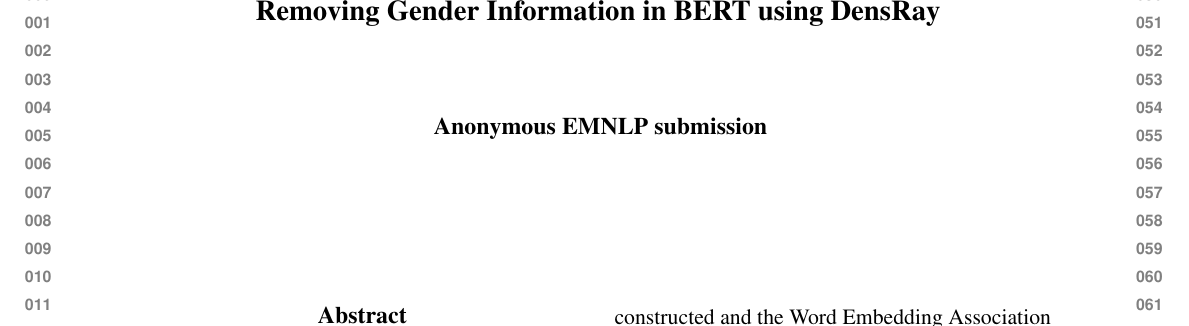
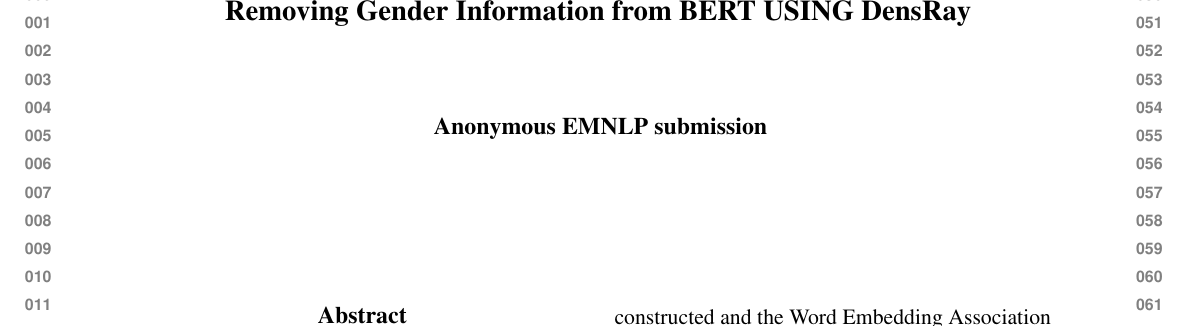
Before and after one commit to liangsheng02/densray-debiasing, a LaTeX paper (tex/main.tex): part of page 1 of 7, cut so that both start at the same text. Compiled offline with pdfLaTeX.

Commit message:
empty commit message

```diff
--- a/tex/main.tex
+++ b/tex/main.tex
@@ -95,7 +95,7 @@
 
 \newcommand\BibTeX{B\textsc{ib}\TeX}
 
-\title{Removing Gender Information in BERT using DensRay}
+\title{Removing Gender Information from BERT USING DensRay}
 
 \author{First Author \\
   Affiliation / Address line 1 \\
```
